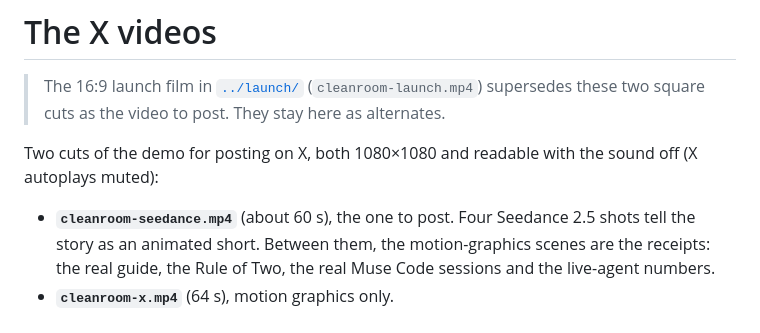
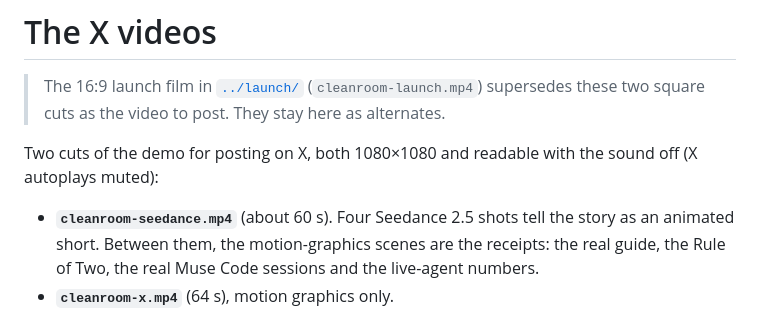
Before and after one commit to zariffromlatif/muse-cleanroom, a Markdown page: promo/x-video/README.md, the part around the change. GitHub-like rendering.

Commit message:
README: the square Seedance cut is an alternate now
Co-Authored-By: Claude Opus 5.5 <noreply@anthropic.com>
Claude-Session: https://claude.ai/code/session_015ip4FshBFwfpMe8Fkqqcaq

```diff
--- a/promo/x-video/README.md
+++ b/promo/x-video/README.md
@@ -6,7 +6,7 @@
 Two cuts of the demo for posting on X, both 1080×1080 and readable with the sound off (X
 autoplays muted):
 
-- **`cleanroom-seedance.mp4`** (about 60 s), the one to post. Four Seedance 2.5 shots tell the
+- **`cleanroom-seedance.mp4`** (about 60 s). Four Seedance 2.5 shots tell the
   story as an animated short. Between them, the motion-graphics scenes are the receipts: the
   real guide, the Rule of Two, the real Muse Code sessions and the live-agent numbers.
 - **`cleanroom-x.mp4`** (64 s), motion graphics only.
```
